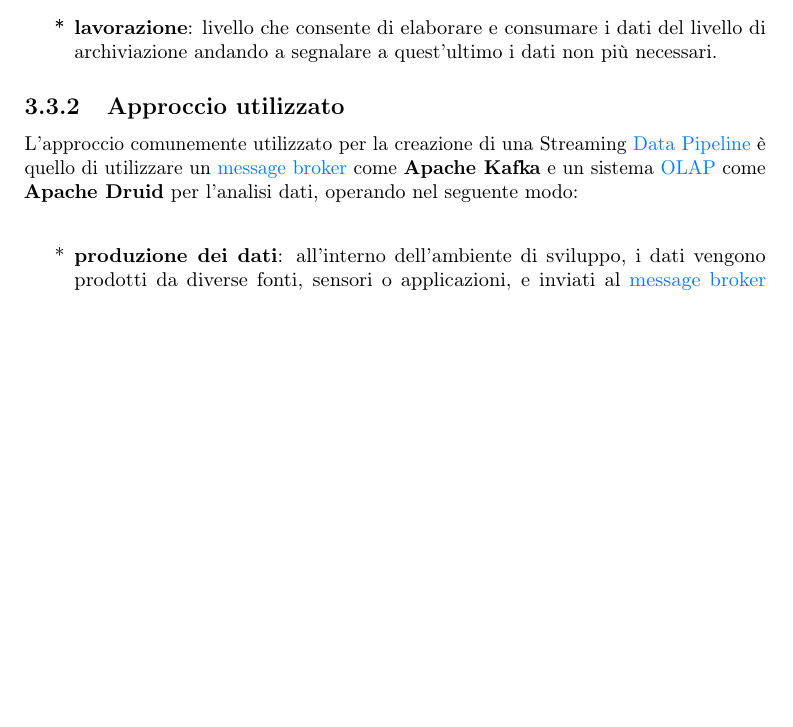
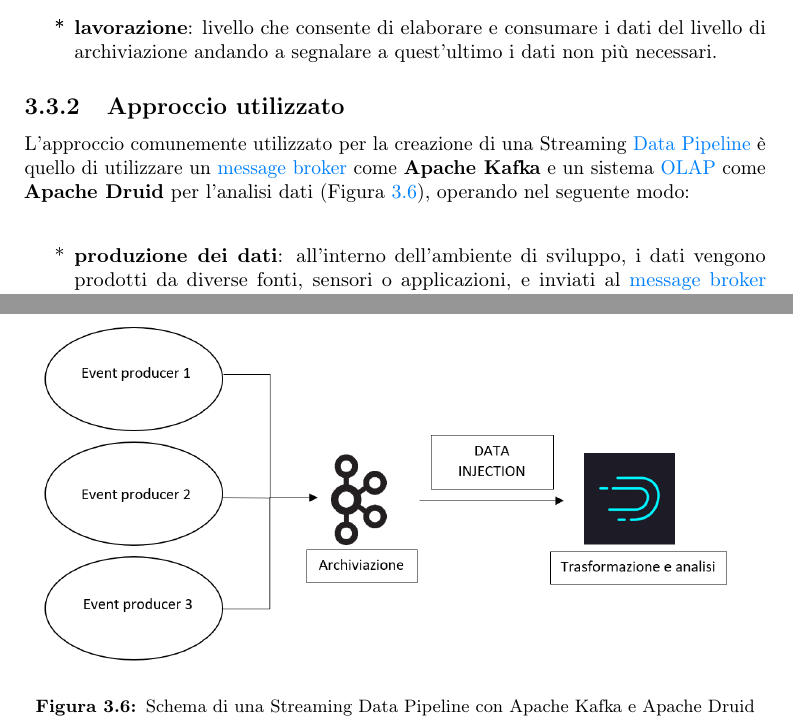
Before and after one commit to marcobrugin/Tesi, a LaTeX thesis (thesis.tex, which reads chapters/componenti.tex): part of page 38 of 66 before the commit and two parts of pages 38 and 39 of 67 after it, the two joined at a grey line, cut so that both start at the same text, the shorter picture padded with empty space. Compiled offline with pdfLaTeX.

Commit message:
Aggiunto schema data pipeline

```diff
--- a/chapters/componenti.tex
+++ b/chapters/componenti.tex
@@ -337,10 +337,13 @@
 \end{list}
 
 \subsection{Approccio utilizzato}\label{sec:approccio_utilizzato}
-L'approccio comunemente utilizzato per la creazione di una Streaming \gls{Data Pipeline}{} è quello di utilizzare un \gls{message broker}{} come \textbf{Apache Kafka} e un sistema \gls{olap}{} come \textbf{Apache Druid} per l'analisi dati, operando nel seguente modo:\\
+L'approccio comunemente utilizzato per la creazione di una Streaming \gls{Data Pipeline}{} è quello di utilizzare un \gls{message broker}{} come \textbf{Apache Kafka} e un sistema \gls{olap}{} come \textbf{Apache Druid} per l'analisi dati (Figura \ref{fig:data_pipeline}), operando nel seguente modo:\\
 \begin{list}{*}
     \item \textbf{produzione dei dati}: all'interno dell'ambiente di sviluppo, i dati vengono prodotti da diverse fonti, sensori o applicazioni, e inviati al \gls{message broker}{} \textbf{Apache Kafka}
     che ha il compito di archiviarli e successivamente distribuirli ai consumatori;
     \item \item \textbf{analisi dati}: i dati vengono letti dal \gls{message broker}{} \textbf{Apache Kafka} e inviati al sistema \gls{olap}{} \textbf{Apache Druid} che ha il compito di indicizzarli, elaborarli e renderli disponibili per eseguire query in tempo reale su di essi.
 \end{list}
-
+\begin{figure}[H]
+    \centering
+    \includegraphics[width=1\textwidth]{images/componenti/SCHEMA_DATA_PIPELINE.png}
+    \caption{Schema di una Streaming Data Pipeline con Apache Kafka e Apache Druid}
```
Also changed, not shown: config/packages.tex (+1 -1 lines), images/componenti/SCHEMA_DATA_PIPELINE.png (added), thesis.pdf, chapters/componenti.tex (3 more changed lines).
